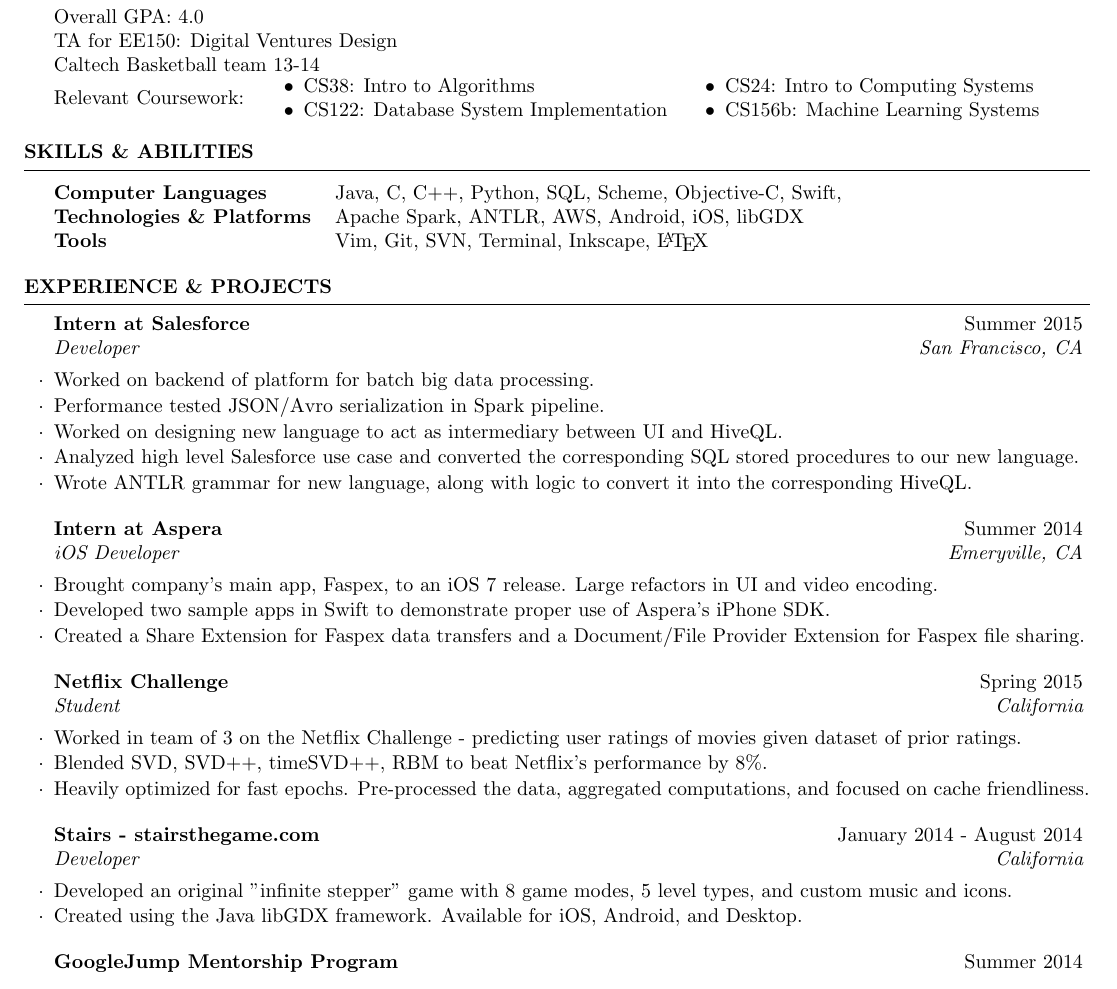
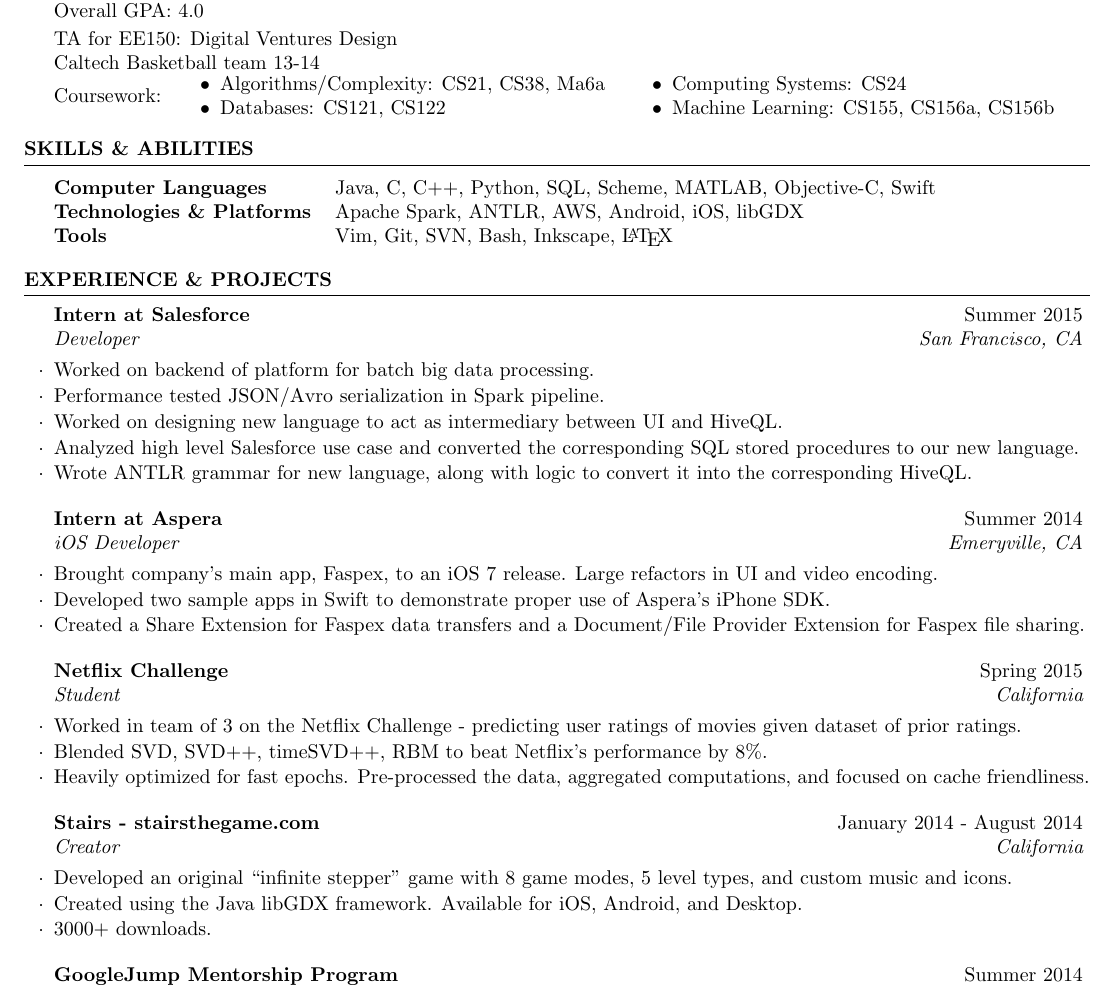
Before and after one commit to arcticmatt/Resume, a LaTeX CV (resume.tex): part of the page, cut so that both start at the same text. Compiled offline with pdfLaTeX.

Commit message:
Updated resume according to Ross/Keegan advice

```diff
--- a/resume.tex
+++ b/resume.tex
@@ -42,25 +42,25 @@
 \begin{rSection}{Education}
 
 {\bf California Institute of Technology} \hfill {\em 2013 - 2017} \\
-B.S. in Computer Science \smallskip \\
-Overall GPA: 4.0 \\
+B.S. in Computer Science  \\
+Overall GPA: 4.0 \smallskip \\
 TA for EE150: Digital Ventures Design \\
 Caltech Basketball team 13-14 \smallskip \\
-Relevant Coursework:
+Coursework:
 \vspace{-5.0mm}
-\begin{minipage}{0.4\linewidth}
+\begin{minipage}{0.43\linewidth}
 \begin{itemize}
-\item{CS38: Intro to Algorithms}
-\item{CS122: Database System Implementation}
+\item{Algorithms/Complexity: CS21, CS38, Ma6a}
+\item{Databases: CS121, CS122}
 \end{itemize}
 \end{minipage}
-\begin{minipage}{0.4\linewidth}
+\begin{minipage}{0.43\linewidth}
 \begin{itemize}
-    \item{CS24: Intro to Computing Systems}
-\item{CS156b: Machine Learning Systems}
+\item{Computing Systems: CS24}
+\item{Machine Learning: CS155, CS156a, CS156b}
 \end{itemize}
 \end{minipage}
-\vspace{2mm}
+\vspace{5mm}
 \end{rSection}
 
 %----------------------------------------------------------------------------------------
@@ -70,9 +70,9 @@
 \begin{rSection}{Skills \& Abilities}
 
 \begin{tabularx}{\textwidth}{@{}lX}
-    \bfseries{Computer Languages}   &  Java, C, C++, Python, SQL, Scheme, Objective-C, Swift,  \\
+    \bfseries{Computer Languages}   &  Java, C, C++, Python, SQL, Scheme, MATLAB, Objective-C, Swift  \\
     \bfseries{Technologies \& Platforms}   &  Apache Spark, ANTLR, AWS, Android, iOS, libGDX \\
-    \bfseries{Tools}   &  Vim, Git, SVN, Terminal, Inkscape, \LaTeX \\
+    \bfseries{Tools}   &  Vim, Git, SVN, Bash, Inkscape, \LaTeX \\
 \end{tabularx}
 
 \end{rSection}
@@ -114,10 +114,11 @@
 
 %------------------------------------------------
 
-\begin{rSubsection}{Stairs - stairsthegame.com }{January 2014 - August 2014}{Developer}{California}
-\item Developed an original "infinite stepper" game with 8 game modes,
+\begin{rSubsection}{Stairs - stairsthegame.com }{January 2014 - August 2014}{Creator}{California}
+\item Developed an original ``infinite stepper" game with 8 game modes,
     5 level types, and custom music and icons.
 \item Created using the Java libGDX framework. Available for iOS, Android, and Desktop.
+\item 3000+ downloads.
 \end{rSubsection}
 
 %------------------------------------------------
```
Also changed, not shown: resume.pdf.
